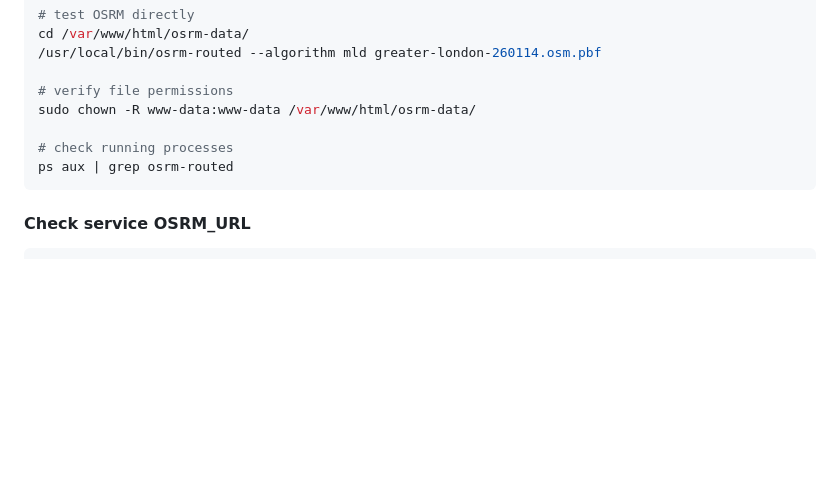
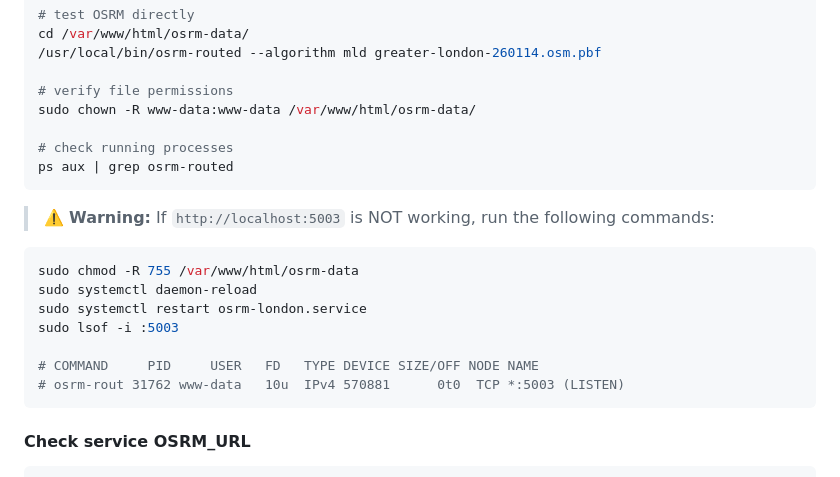
Before and after one commit to hassamulhaq/nominatim-osrm-geospatial-map-api-service, a Markdown page: README.md, the part around the change. GitHub-like rendering; blank space fills up the shorter version.

Commit message:
Add docs for if OSRM service not work

````diff
--- a/README.md
+++ b/README.md
@@ -1426,6 +1426,17 @@ sudo chown -R www-data:www-data /var/www/html/osrm-data/
 ps aux | grep osrm-routed
 ```
 
+> ⚠️ **Warning:** If `http://localhost:5003` is NOT working, run the following commands:
+```shell
+sudo chmod -R 755 /var/www/html/osrm-data
+sudo systemctl daemon-reload
+sudo systemctl restart osrm-london.service
+sudo lsof -i :5003
+
+# COMMAND     PID     USER   FD   TYPE DEVICE SIZE/OFF NODE NAME
+# osrm-rout 31762 www-data   10u  IPv4 570881      0t0  TCP *:5003 (LISTEN)
+```
+
 #### Check service OSRM_URL
 ```shell
 # Test with detailed output
````
